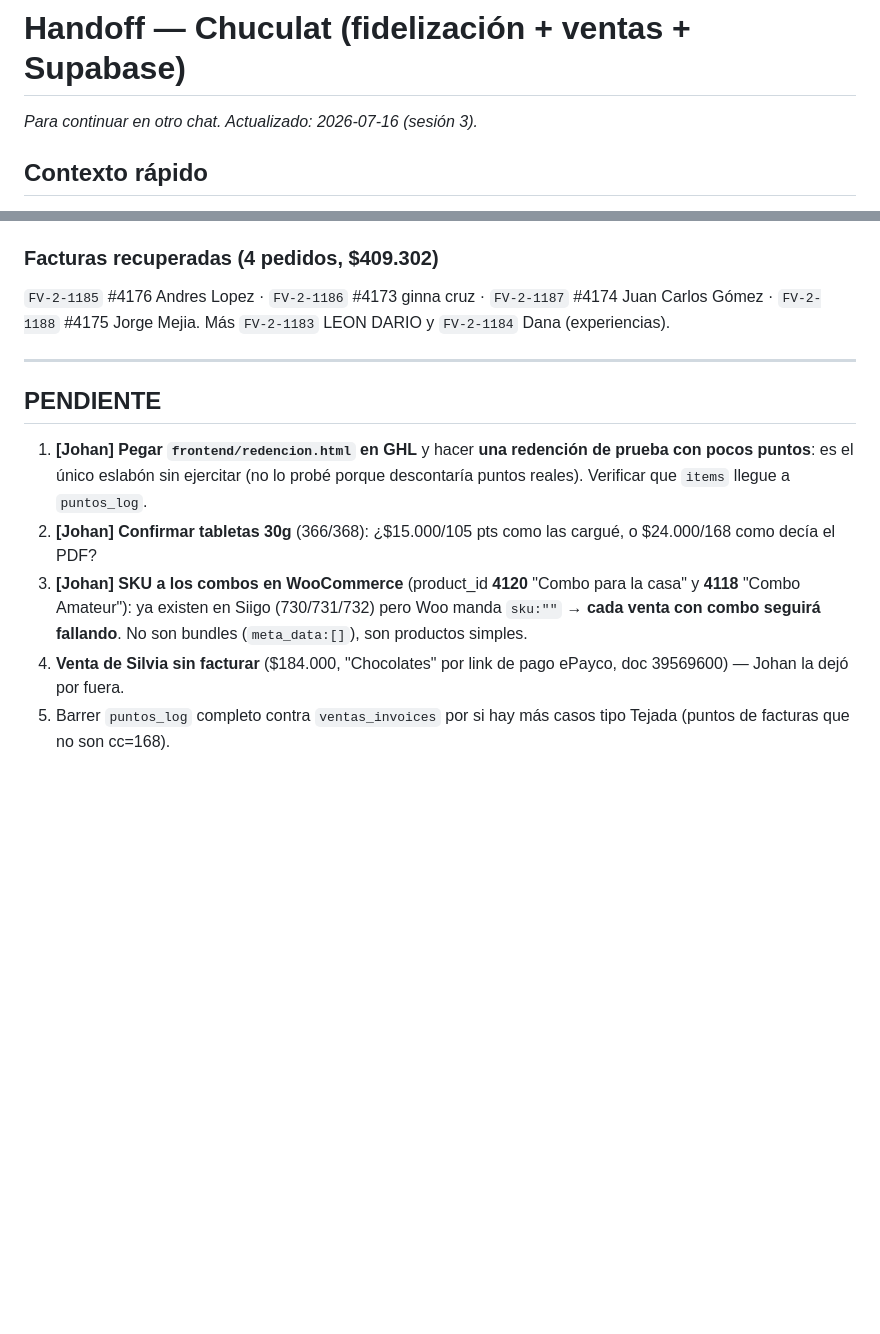
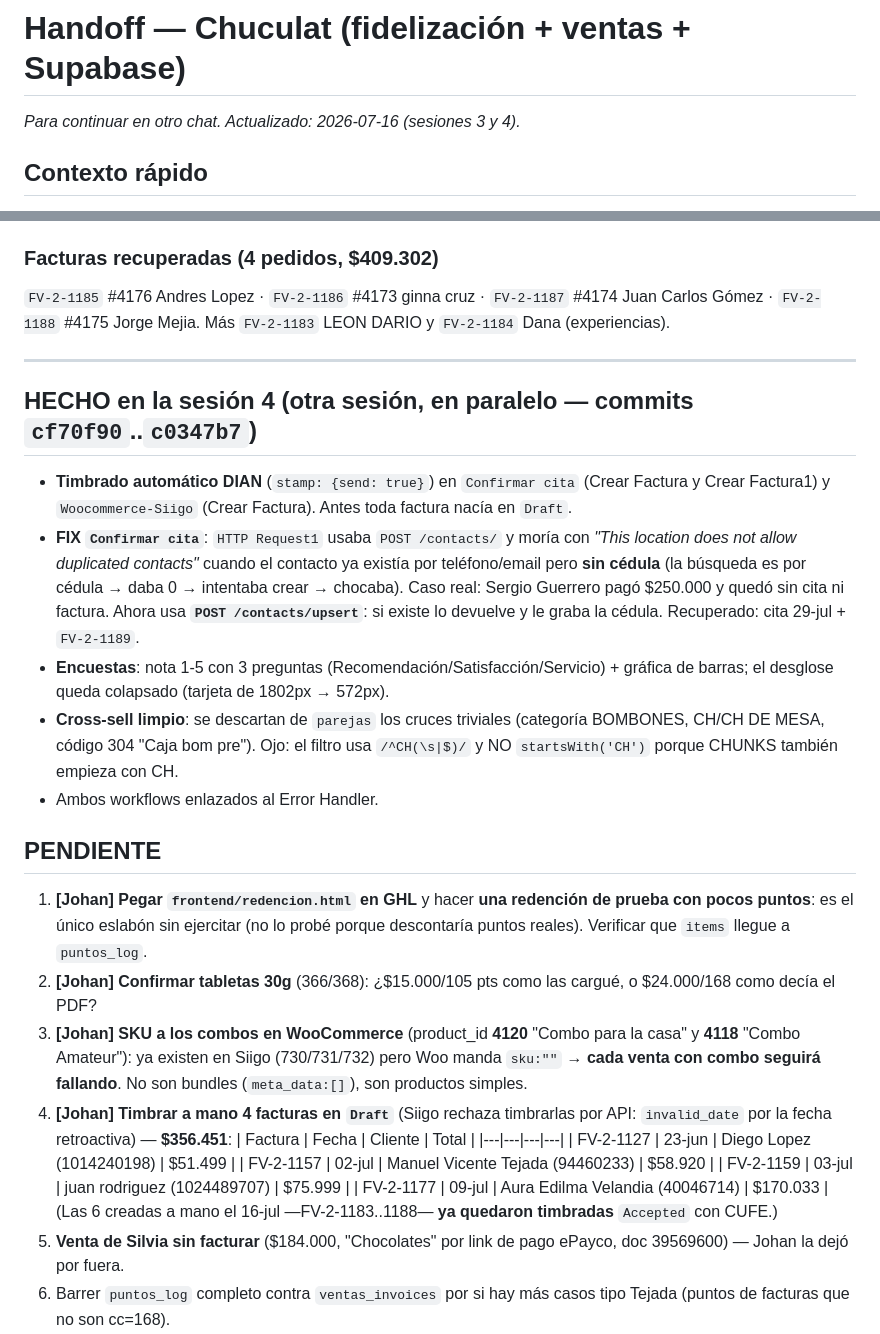
Before and after one commit to Jdaviddddddk/chuculat-dashboard, a Markdown page: docs/HANDOFF.md, 2 parts joined by grey strips. Rendered like a GitHub page; blank space fills up the shorter version.

Commit message:
docs: handoff al dia con la sesion 4 y las facturas por timbrar
- Agrega lo que hizo la otra sesion en paralelo (timbrado DIAN automatico,
  el fix de /contacts/upsert en Confirmar cita, encuestas y cross-sell).
- Lista las 4 facturas que quedan en Draft ($356.451) y hay que timbrar a
  mano: Siigo rechaza hacerlo por API por la fecha retroactiva. Las 6
  creadas a mano el 16-jul ya quedaron Accepted con CUFE.

Co-Authored-By: Claude Opus 4.8 <noreply@anthropic.com>

```diff
--- a/docs/HANDOFF.md
+++ b/docs/HANDOFF.md
@@ -1,5 +1,5 @@
 # Handoff — Chuculat (fidelización + ventas + Supabase)
-_Para continuar en otro chat. Actualizado: 2026-07-16 (sesión 3)._
+_Para continuar en otro chat. Actualizado: 2026-07-16 (sesiones 3 y 4)._
 
 ## Contexto rápido
 Ecosistema de **Chuculat** (cacao) en el n8n de Johan (`https://app.rioagencymarketing.com`, header API `X-N8N-API-KEY`).
@@ -71,12 +71,28 @@ Ecosistema de **Chuculat** (cacao) en el n8n de Johan (`https://app.rioagencymar
 
 ---
 
+## HECHO en la sesión 4 (otra sesión, en paralelo — commits `cf70f90`..`c0347b7`)
+- **Timbrado automático DIAN** (`stamp: {send: true}`) en `Confirmar cita` (Crear Factura y Crear Factura1) y `Woocommerce-Siigo` (Crear Factura). Antes toda factura nacía en `Draft`.
+- **FIX `Confirmar cita`**: `HTTP Request1` usaba `POST /contacts/` y moría con *"This location does not allow duplicated contacts"* cuando el contacto ya existía por teléfono/email pero **sin cédula** (la búsqueda es por cédula → daba 0 → intentaba crear → chocaba). Caso real: Sergio Guerrero pagó $250.000 y quedó sin cita ni factura. Ahora usa **`POST /contacts/upsert`**: si existe lo devuelve y le graba la cédula. Recuperado: cita 29-jul + `FV-2-1189`.
+- **Encuestas**: nota 1-5 con 3 preguntas (Recomendación/Satisfacción/Servicio) + gráfica de barras; el desglose queda colapsado (tarjeta de 1802px → 572px).
+- **Cross-sell limpio**: se descartan de `parejas` los cruces triviales (categoría BOMBONES, CH/CH DE MESA, código 304 "Caja bom pre"). Ojo: el filtro usa `/^CH(\s|$)/` y NO `startsWith('CH')` porque CHUNKS también empieza con CH.
+- Ambos workflows enlazados al Error Handler.
+
+
 ## PENDIENTE
 
 1. **[Johan] Pegar `frontend/redencion.html` en GHL** y hacer **una redención de prueba con pocos puntos**: es el único eslabón sin ejercitar (no lo probé porque descontaría puntos reales). Verificar que `items` llegue a `puntos_log`.
 2. **[Johan] Confirmar tabletas 30g** (366/368): ¿$15.000/105 pts como las cargué, o $24.000/168 como decía el PDF?
 3. **[Johan] SKU a los combos en WooCommerce** (product_id **4120** "Combo para la casa" y **4118** "Combo Amateur"): ya existen en Siigo (730/731/732) pero Woo manda `sku:""` → **cada venta con combo seguirá fallando**. No son bundles (`meta_data:[]`), son productos simples.
-4. **Venta de Silvia sin facturar** ($184.000, "Chocolates" por link de pago ePayco, doc 39569600) — Johan la dejó por fuera.
+4. **[Johan] Timbrar a mano 4 facturas en `Draft`** (Siigo rechaza timbrarlas por API: `invalid_date` por la fecha retroactiva) — **$356.451**:
+   | Factura | Fecha | Cliente | Total |
+   |---|---|---|---|
+   | FV-2-1127 | 23-jun | Diego Lopez (1014240198) | $51.499 |
+   | FV-2-1157 | 02-jul | Manuel Vicente Tejada (94460233) | $58.920 |
+   | FV-2-1159 | 03-jul | juan rodriguez (1024489707) | $75.999 |
+   | FV-2-1177 | 09-jul | Aura Edilma Velandia (40046714) | $170.033 |
+   (Las 6 creadas a mano el 16-jul —FV-2-1183..1188— **ya quedaron timbradas** `Accepted` con CUFE.)
+5. **Venta de Silvia sin facturar** ($184.000, "Chocolates" por link de pago ePayco, doc 39569600) — Johan la dejó por fuera.
 5. Barrer `puntos_log` completo contra `ventas_invoices` por si hay más casos tipo Tejada (puntos de facturas que no son cc=168).
 6. (Opcional) `Get FV2` del dashboard baja TODAS las FV-2 en cada llamada y **oscila entre 2,5s y 17,6s** (API de Siigo) — es el mayor cuello de botella restante. Cachearlo requiere cuidado (ver abajo).
 
```
Also changed, not shown: other parts of docs/HANDOFF.md (+1 -1 lines).
